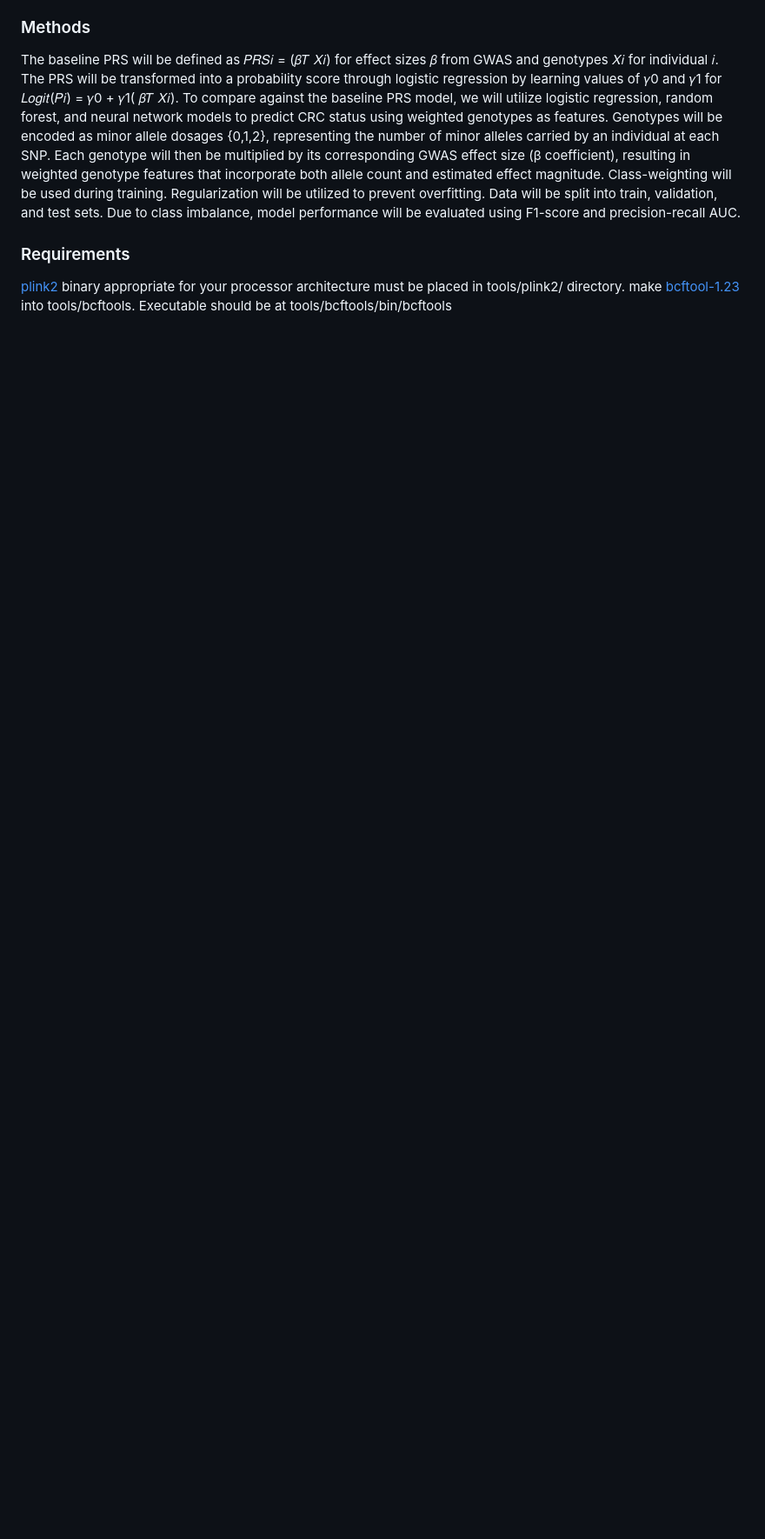
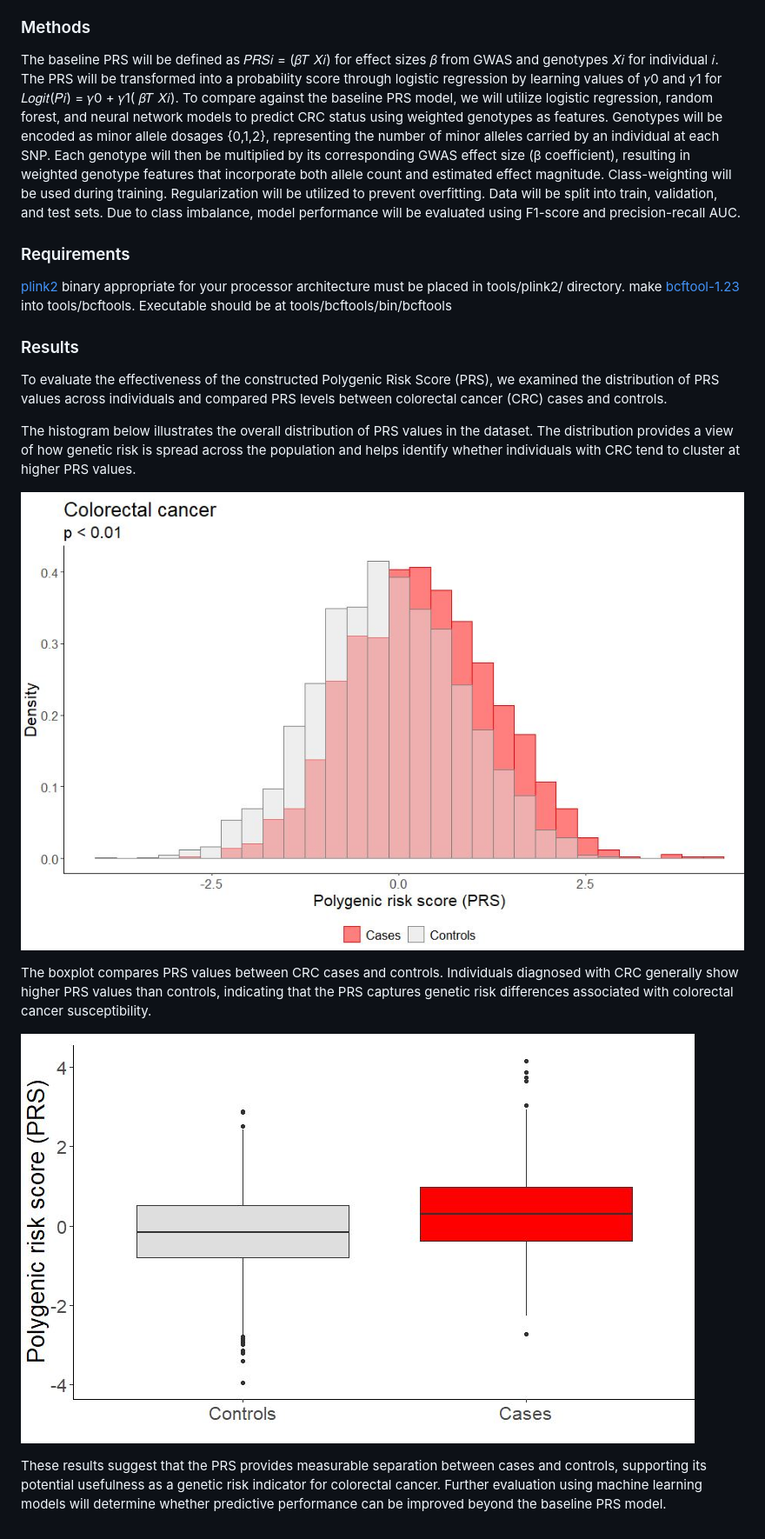
Before and after one commit to chrisrbrown15/CSE284_ML4PRS, a Markdown page: README.md, the part around the change. Shown at 87% size. Rendered like a GitHub page; blank space fills up the shorter version.

```diff
--- a/README.md
+++ b/README.md
@@ -20,3 +20,17 @@ The baseline PRS will be defined as 𝑃𝑅𝑆𝑖 = (𝛽𝑇 𝑋𝑖) for e
 
 [plink2](https://www.cog-genomics.org/plink/2.0/) binary appropriate for your processor architecture must be placed in tools/plink2/ directory.
 make [bcftool-1.23](https://www.htslib.org/download/) into tools/bcftools. Executable should be at tools/bcftools/bin/bcftools
+
+### Results
+
+To evaluate the effectiveness of the constructed Polygenic Risk Score (PRS), we examined the distribution of PRS values across individuals and compared PRS levels between colorectal cancer (CRC) cases and controls.
+
+The histogram below illustrates the overall distribution of PRS values in the dataset. The distribution provides a view of how genetic risk is spread across the population and helps identify whether individuals with CRC tend to cluster at higher PRS values.
+
+![PRS Histogram](results/figures/PRS_histogram.JPG)
+
+The boxplot compares PRS values between CRC cases and controls. Individuals diagnosed with CRC generally show higher PRS values than controls, indicating that the PRS captures genetic risk differences associated with colorectal cancer susceptibility.
+
+![PRS Boxplot](results/figures/PRS_boxplot.JPG)
+
+These results suggest that the PRS provides measurable separation between cases and controls, supporting its potential usefulness as a genetic risk indicator for colorectal cancer. Further evaluation using machine learning models will determine whether predictive performance can be improved beyond the baseline PRS model.
```
